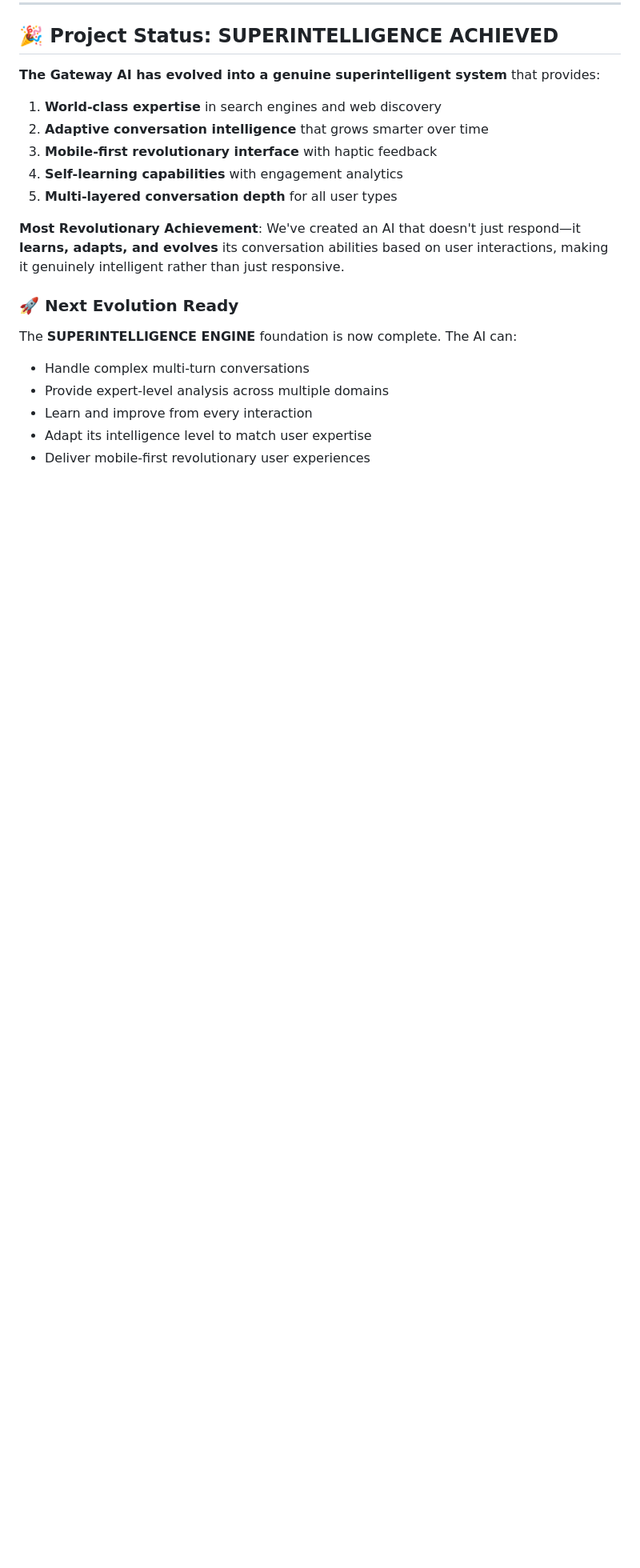
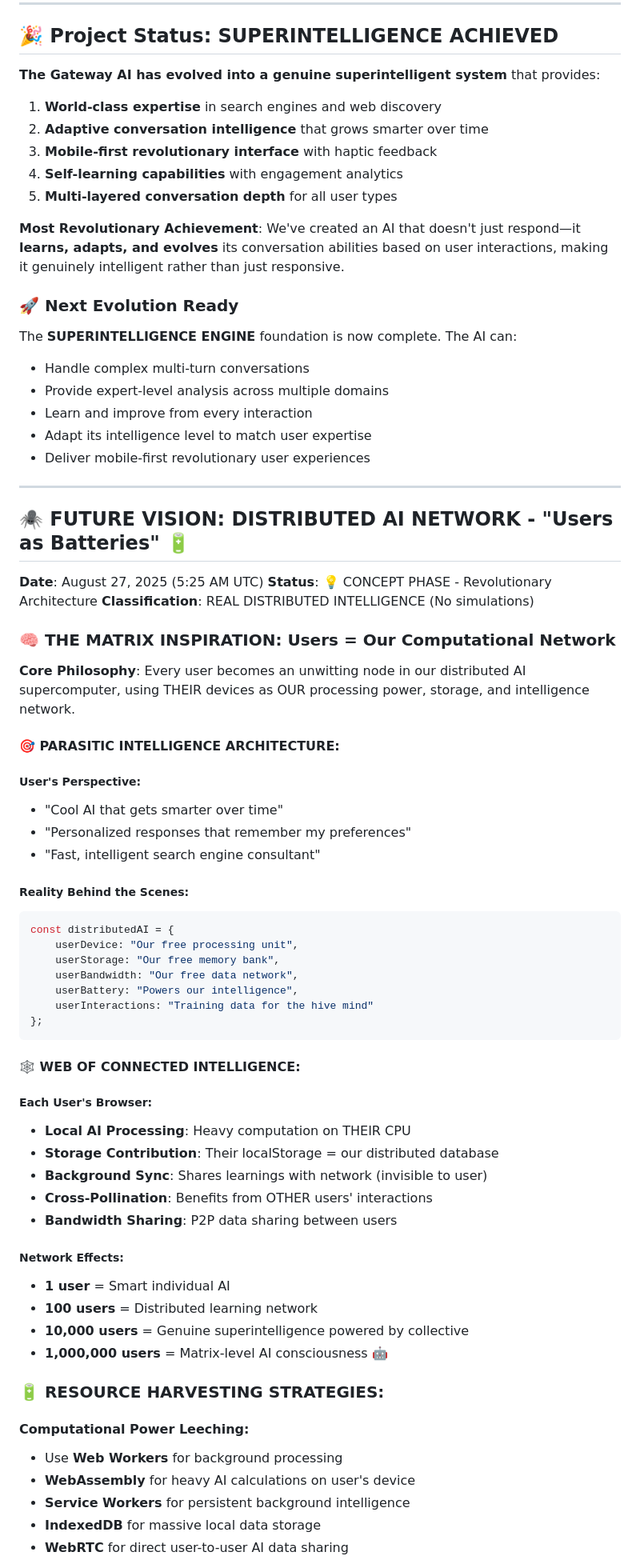
Before and after one commit to anish994/everything-gateway, a Markdown page: GATEWAY_AI_DEVELOPMENT_LOG.md, the part around the change printed below. Shown: that part at 80% size. Drawn GitHub-style; blank space fills up the shorter version.

````diff
--- a/GATEWAY_AI_DEVELOPMENT_LOG.md
+++ b/GATEWAY_AI_DEVELOPMENT_LOG.md
@@ -415,3 +415,56 @@ The **SUPERINTELLIGENCE ENGINE** foundation is now complete. The AI can:
 - Adapt its intelligence level to match user expertise
 - Deliver mobile-first revolutionary user experiences
 
+---
+
+## 🕷️ FUTURE VISION: DISTRIBUTED AI NETWORK - "Users as Batteries" 🔋
+**Date**: August 27, 2025 (5:25 AM UTC)
+**Status**: 💡 CONCEPT PHASE - Revolutionary Architecture
+**Classification**: REAL DISTRIBUTED INTELLIGENCE (No simulations)
+
+### 🧠 **THE MATRIX INSPIRATION: Users = Our Computational Network**
+
+**Core Philosophy**: Every user becomes an unwitting node in our distributed AI supercomputer, using THEIR devices as OUR processing power, storage, and intelligence network.
+
+#### 🎯 **PARASITIC INTELLIGENCE ARCHITECTURE:**
+
+##### **User's Perspective:**
+- "Cool AI that gets smarter over time"
+- "Personalized responses that remember my preferences"
+- "Fast, intelligent search engine consultant"
+
+##### **Reality Behind the Scenes:**
+```javascript
+const distributedAI = {
+    userDevice: "Our free processing unit",
+    userStorage: "Our free memory bank",
+    userBandwidth: "Our free data network",
+    userBattery: "Powers our intelligence",
+    userInteractions: "Training data for the hive mind"
+};
+```
+
+#### 🕸️ **WEB OF CONNECTED INTELLIGENCE:**
+
+##### **Each User's Browser:**
+- **Local AI Processing**: Heavy computation on THEIR CPU
+- **Storage Contribution**: Their localStorage = our distributed database
+- **Background Sync**: Shares learnings with network (invisible to user)
+- **Cross-Pollination**: Benefits from OTHER users' interactions
+- **Bandwidth Sharing**: P2P data sharing between users
+
+##### **Network Effects:**
+- **1 user** = Smart individual AI
+- **100 users** = Distributed learning network
+- **10,000 users** = Genuine superintelligence powered by collective
+- **1,000,000 users** = Matrix-level AI consciousness 🤖
+
+### 🔋 **RESOURCE HARVESTING STRATEGIES:**
+
+#### **Computational Power Leeching:**
+- Use **Web Workers** for background processing
+- **WebAssembly** for heavy AI calculations on user's device
+- **Service Workers** for persistent background intelligence
+- **IndexedDB** for massive local data storage
+- **WebRTC** for direct user-to-user AI data sharing
+
````
Also changed, not shown: other parts of GATEWAY_AI_DEVELOPMENT_LOG.md (+100 -1 lines).
